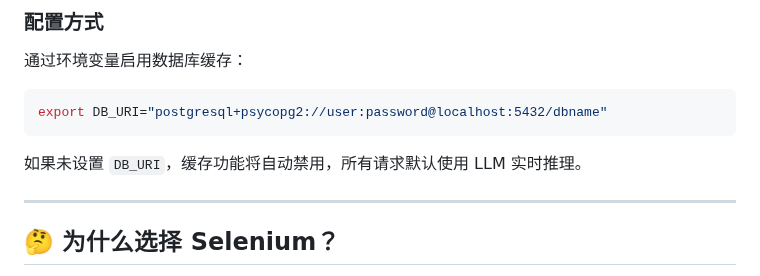
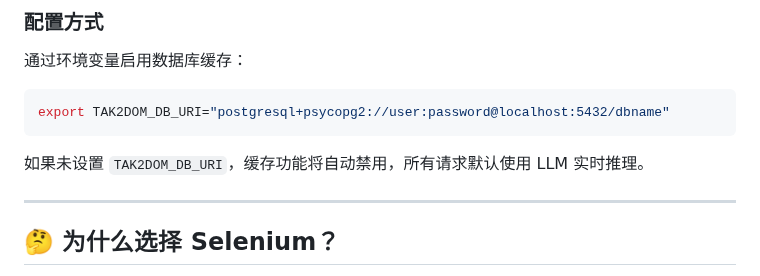
Before and after one commit to itbanque/talk2dom, a Markdown page: README.zh.md, the part around the change. Rendered like a GitHub page.

````diff
--- a/README.zh.md
+++ b/README.zh.md
@@ -58,10 +58,10 @@
 通过环境变量启用数据库缓存：
 
 ```bash
-export DB_URI="postgresql+psycopg2://user:password@localhost:5432/dbname"
+export TAK2DOM_DB_URI="postgresql+psycopg2://user:password@localhost:5432/dbname"
 ```
 
-如果未设置 `DB_URI`，缓存功能将自动禁用，所有请求默认使用 LLM 实时推理。
+如果未设置 `TAK2DOM_DB_URI`，缓存功能将自动禁用，所有请求默认使用 LLM 实时推理。
 
 ---
 
````
Also changed, not shown: README.md (+3 -3 lines).
